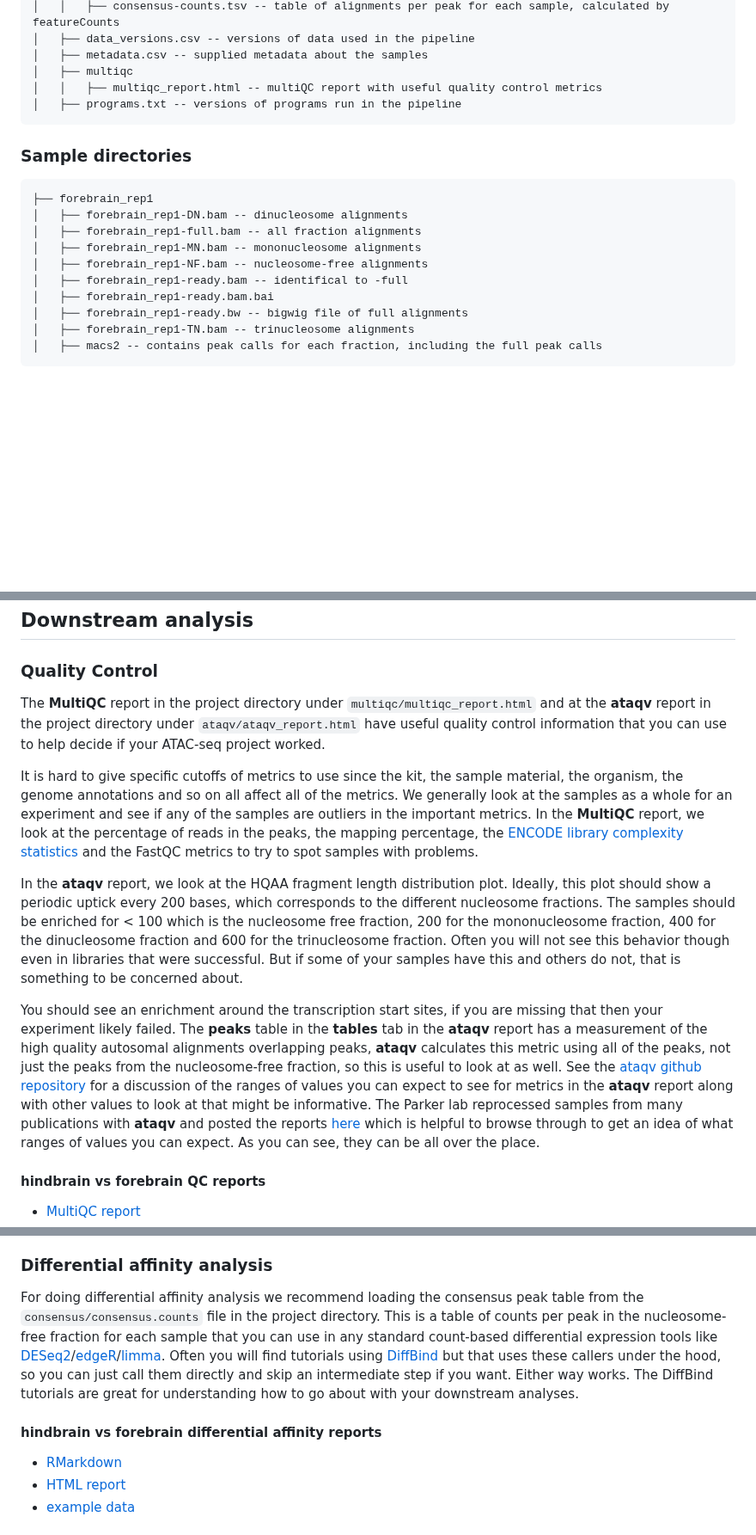
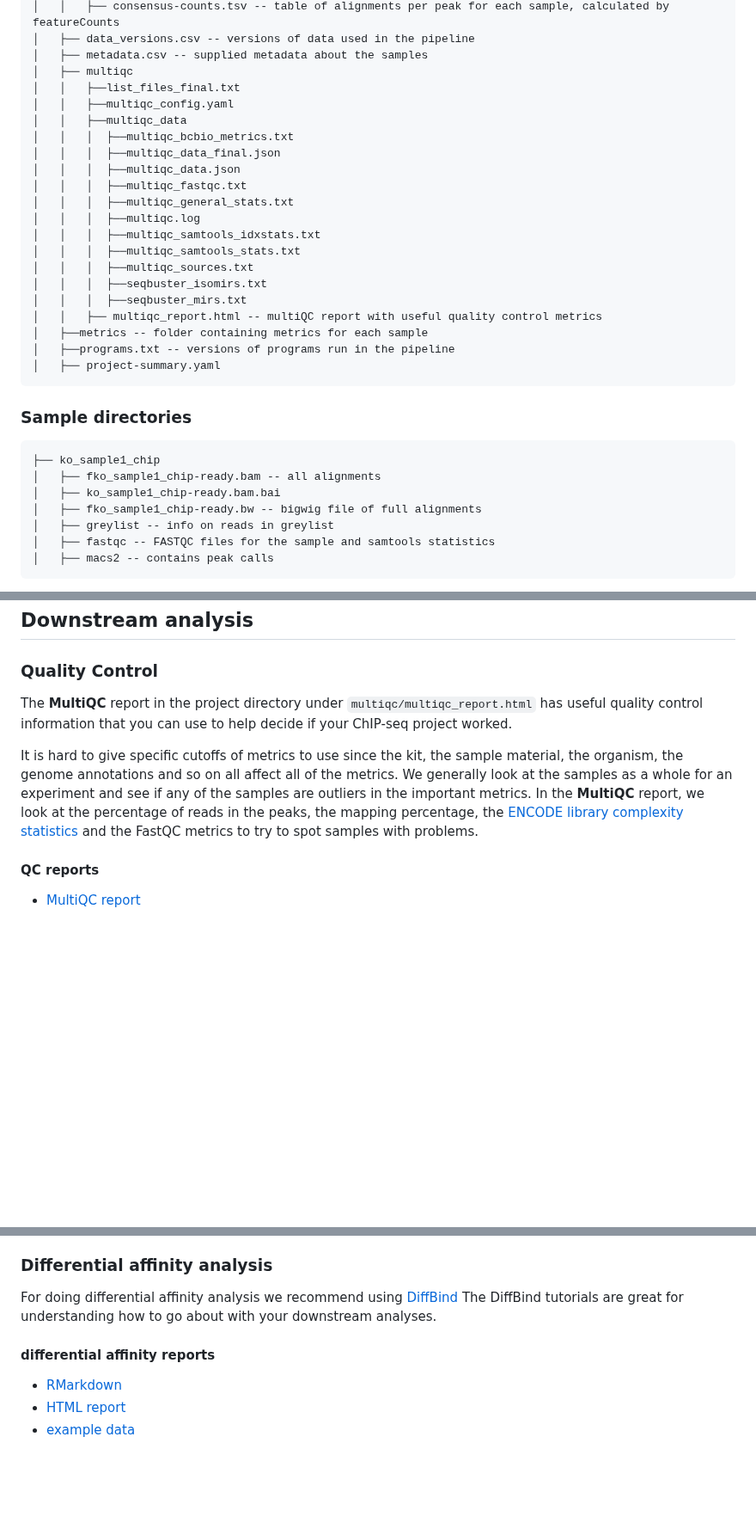
Before and after one commit to hbc/knowledgebase, a Markdown page: bcbio_chip_userstory_draft.md, 3 parts joined by grey strips. Shown at 86% size. Drawn GitHub-style; blank space fills up the shorter version.

````diff
--- a/bcbio_chip_userstory_draft.md
+++ b/bcbio_chip_userstory_draft.md
@@ -182,22 +204,35 @@ bcbio_nextgen.py ../config/hindbrain_forebrain.yaml -n 16
 │   ├── data_versions.csv -- versions of data used in the pipeline
 │   ├── metadata.csv -- supplied metadata about the samples
 │   ├── multiqc
+│   │   ├──list_files_final.txt
+│   │   ├──multiqc_config.yaml
+│   │   ├──multiqc_data
+│   │   │  ├──multiqc_bcbio_metrics.txt
+│   │   │  ├──multiqc_data_final.json
+│   │   │  ├──multiqc_data.json
+│   │   │  ├──multiqc_fastqc.txt
+│   │   │  ├──multiqc_general_stats.txt
+│   │   │  ├──multiqc.log
+│   │   │  ├──multiqc_samtools_idxstats.txt
+│   │   │  ├──multiqc_samtools_stats.txt
+│   │   │  ├──multiqc_sources.txt
+│   │   │  ├──seqbuster_isomirs.txt
+│   │   │  ├──seqbuster_mirs.txt
 │   │   ├── multiqc_report.html -- multiQC report with useful quality control metrics
-│   ├── programs.txt -- versions of programs run in the pipeline
+│   ├──metrics -- folder containing metrics for each sample
+│   ├──programs.txt -- versions of programs run in the pipeline
+│   ├── project-summary.yaml
 ```
 
 ### Sample directories
 
 ```
-├── forebrain_rep1
-│   ├── forebrain_rep1-DN.bam -- dinucleosome alignments
-│   ├── forebrain_rep1-full.bam -- all fraction alignments
-│   ├── forebrain_rep1-MN.bam -- mononucleosome alignments
-│   ├── forebrain_rep1-NF.bam -- nucleosome-free alignments
-│   ├── forebrain_rep1-ready.bam -- identifical to -full
-│   ├── forebrain_rep1-ready.bam.bai
-│   ├── forebrain_rep1-ready.bw -- bigwig file of full alignments
-│   ├── forebrain_rep1-TN.bam -- trinucleosome alignments
-│   ├── macs2 -- contains peak calls for each fraction, including the full peak calls
+├── ko_sample1_chip
+│   ├── fko_sample1_chip-ready.bam -- all alignments
+│   ├── ko_sample1_chip-ready.bam.bai
+│   ├── fko_sample1_chip-ready.bw -- bigwig file of full alignments
+│   ├── greylist -- info on reads in greylist
+│   ├── fastqc -- FASTQC files for the sample and samtools statistics
+│   ├── macs2 -- contains peak calls
 ```
 
@@ -207,9 +242,8 @@ read.bam contains only uniquely mapped non-duplicated reads, see [bam cleaning f
 
 ### Quality Control
 The **MultiQC** report in the project directory under `multiqc/multiqc_report.html`
-and at the **ataqv** report in the project directory under
-`ataqv/ataqv_report.html` have useful quality control information that you can
-use to help decide if your ATAC-seq project worked.
+has useful quality control information that you can
+use to help decide if your ChIP-seq project worked.
 
 It is hard to give specific cutoffs of metrics to use since the kit, the sample
 material, the organism, the genome annotations and so on all affect all of the
@@ -220,28 +254,6 @@ the
 [ENCODE library complexity statistics](https://www.encodeproject.org/data-standards/terms/) and the FastQC
 metrics to try to spot samples with problems.
 
-In the **ataqv** report, we look at the HQAA fragment length distribution plot.
-Ideally, this plot should show a periodic uptick every 200 bases, which
-corresponds to the different nucleosome fractions. The samples should be
-enriched for < 100 which is the nucleosome free fraction, 200 for the
-mononucleosome fraction, 400 for the dinucleosome fraction and 600 for the
-trinucleosome fraction. Often you will not see this behavior though even in
-libraries that were successful. But if some of your samples have this and others
-do not, that is something to be concerned about.
 
-You should see an enrichment around the transcription start sites, if you are
-missing that then your experiment likely failed. The **peaks** table in the
-**tables** tab in the **ataqv** report has a measurement of the high quality
-autosomal alignments overlapping peaks, **ataqv** calculates this metric using
-all of the peaks, not just the peaks from the nucleosome-free fraction, so this
-is useful to look at as well. See the [ataqv github
-repository](https://github.com/ParkerLab/ataqv/issues/13) for a discussion of
-the ranges of values you can expect to see for metrics in the **ataqv** report
-along with other values to look at that might be informative. The Parker lab
-reprocessed samples from many publications with **ataqv** and posted the reports
-[here](https://theparkerlab.med.umich.edu/data/porchard/ataqv-public-survey/)
-which is helpful to browse through to get an idea of what ranges of values you
-can expect. As you can see, they can be all over the place.
-
-#### hindbrain vs forebrain QC reports
+#### QC reports
 - [MultiQC report](http://atac-userstory.s3-website.us-east-2.amazonaws.com/multiqc_report.html)
@@ -249,18 +260,10 @@ can expect. As you can see, they can be all over the place.
 
 ### Differential affinity analysis
-For doing differential affinity analysis we recommend loading the consensus peak
-table from the `consensus/consensus.counts` file in the project directory. This
-is a table of counts per peak in the nucleosome-free fraction for each sample
-that you can use in any standard count-based differential expression tools like
-[DESeq2](
-https://bioconductor.org/packages/release/bioc/html/DESeq2.html)/[edgeR](https://bioconductor.org/packages/release/bioc/html/edgeR.html)/[limma](https://bioconductor.org/packages/release/bioc/html/limma.html).
-Often you will find tutorials using
+For doing differential affinity analysis we recommend using
 [DiffBind](https://bioconductor.org/packages/release/bioc/html/DiffBind.html)
-but that uses these callers under the hood, so you can just call them directly
-and skip an intermediate step if you want. Either way works. The DiffBind tutorials
-are great for understanding how to go about with your downstream analyses.
+The DiffBind tutorials are great for understanding how to go about with your downstream analyses.
 
-#### hindbrain vs forebrain differential affinity reports
+#### differential affinity reports
 - [RMarkdown](http://atac-userstory.s3-website.us-east-2.amazonaws.com/peaks.Rmd)
 - [HTML report](http://atac-userstory.s3-website.us-east-2.amazonaws.com/peaks.html)
 - [example data](http://atac-userstory.s3-website.us-east-2.amazonaws.com/differential-affinity-example.tar.gz)
````
Also changed, not shown: other parts of bcbio_chip_userstory_draft.md (+44 -23 lines).
